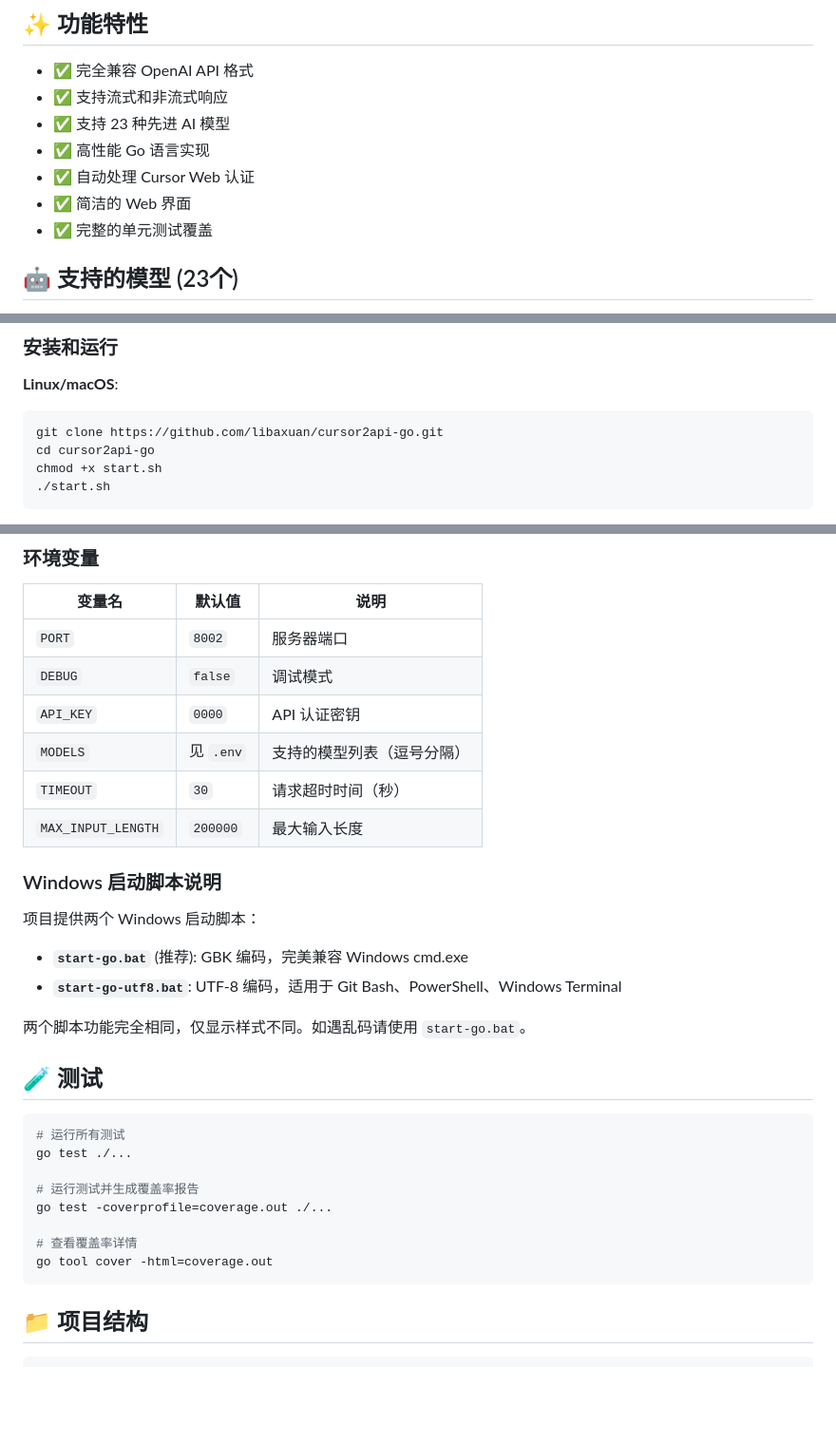
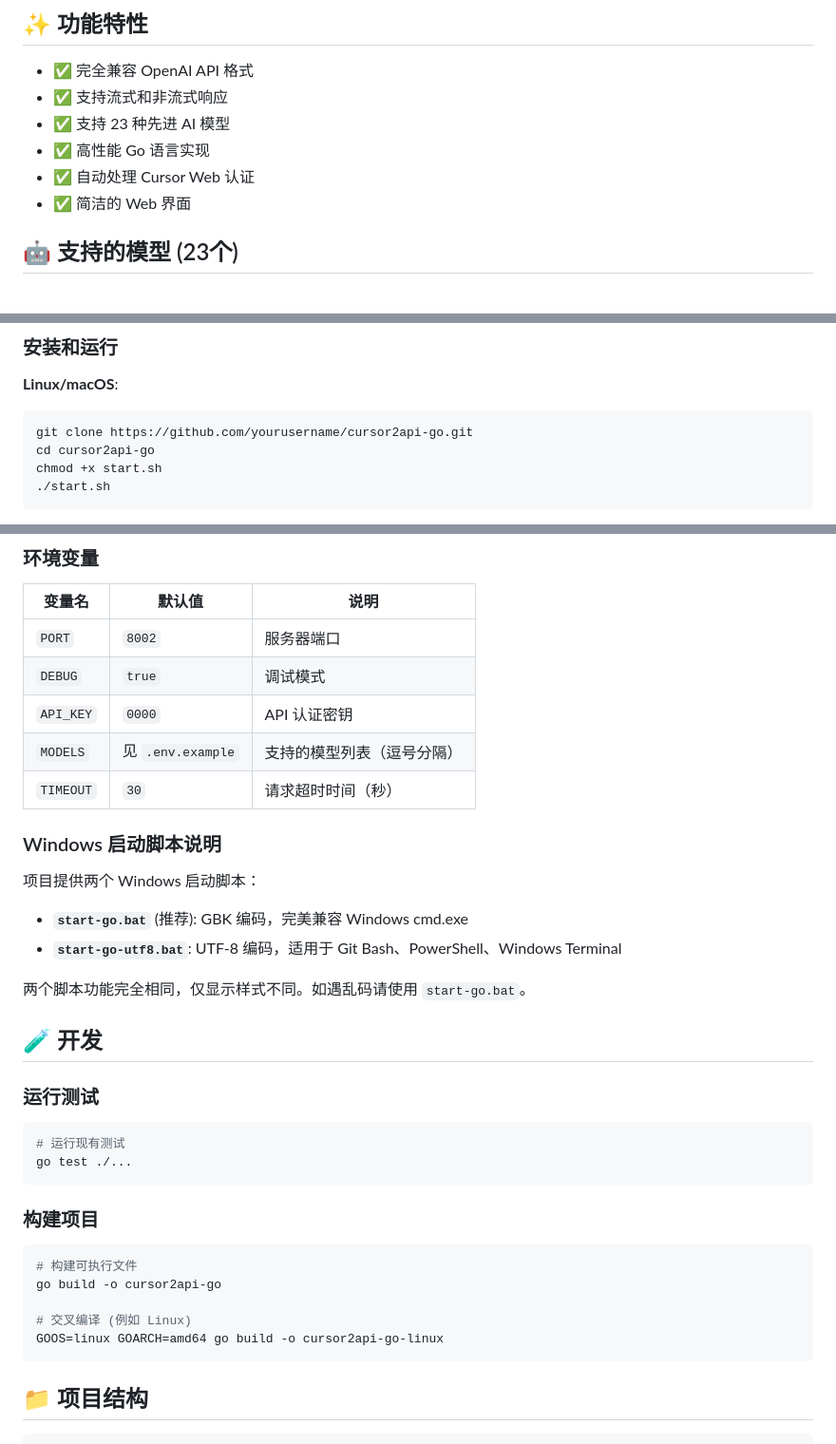
Before and after one commit to libaxuan/cursor2api-go, a Markdown page: README.md, 3 parts joined by grey strips. Shown: that part at 95% size. Drawn GitHub-style; blank space fills up the shorter version.

Commit message:
docs: 修正 README 中的不准确信息
- 修正 DEBUG 默认值: false → true
- 移除不存在的 MAX_INPUT_LENGTH 配置项
- 更新 MODELS 配置说明: .env → .env.example
- 修正 GitHub 仓库地址为通用占位符
- 移除不实际的测试覆盖率声明
- 简化开发和测试章节

````diff
--- a/README.md
+++ b/README.md
@@ -15,7 +15,6 @@
 - ✅ 高性能 Go 语言实现
 - ✅ 自动处理 Cursor Web 认证
 - ✅ 简洁的 Web 界面
-- ✅ 完整的单元测试覆盖
 
 ## 🤖 支持的模型 (23个)
 
@@ -35,7 +34,7 @@
 
 **Linux/macOS**:
 ```bash
-git clone https://github.com/libaxuan/cursor2api-go.git
+git clone https://github.com/yourusername/cursor2api-go.git
 cd cursor2api-go
 chmod +x start.sh
 ./start.sh
@@ -101,11 +100,10 @@ curl -X POST http://localhost:8002/v1/chat/completions \
 | 变量名 | 默认值 | 说明 |
 |--------|--------|------|
 | `PORT` | `8002` | 服务器端口 |
-| `DEBUG` | `false` | 调试模式 |
+| `DEBUG` | `true` | 调试模式 |
 | `API_KEY` | `0000` | API 认证密钥 |
-| `MODELS` | 见 `.env` | 支持的模型列表（逗号分隔） |
+| `MODELS` | 见 `.env.example` | 支持的模型列表（逗号分隔） |
 | `TIMEOUT` | `30` | 请求超时时间（秒） |
-| `MAX_INPUT_LENGTH` | `200000` | 最大输入长度 |
 
 ### Windows 启动脚本说明
 
@@ -116,17 +114,23 @@ curl -X POST http://localhost:8002/v1/chat/completions \
 
 两个脚本功能完全相同，仅显示样式不同。如遇乱码请使用 `start-go.bat`。
 
-## 🧪 测试
+## 🧪 开发
+
+### 运行测试
 
 ```bash
-# 运行所有测试
+# 运行现有测试
 go test ./...
+```
 
-# 运行测试并生成覆盖率报告
-go test -coverprofile=coverage.out ./...
+### 构建项目
 
-# 查看覆盖率详情
-go tool cover -html=coverage.out
+```bash
+# 构建可执行文件
+go build -o cursor2api-go
+
+# 交叉编译 (例如 Linux)
+GOOS=linux GOARCH=amd64 go build -o cursor2api-go-linux
 ```
 
 ## 📁 项目结构
````
Also changed, not shown: README_EN.md (+15 -11 lines).
